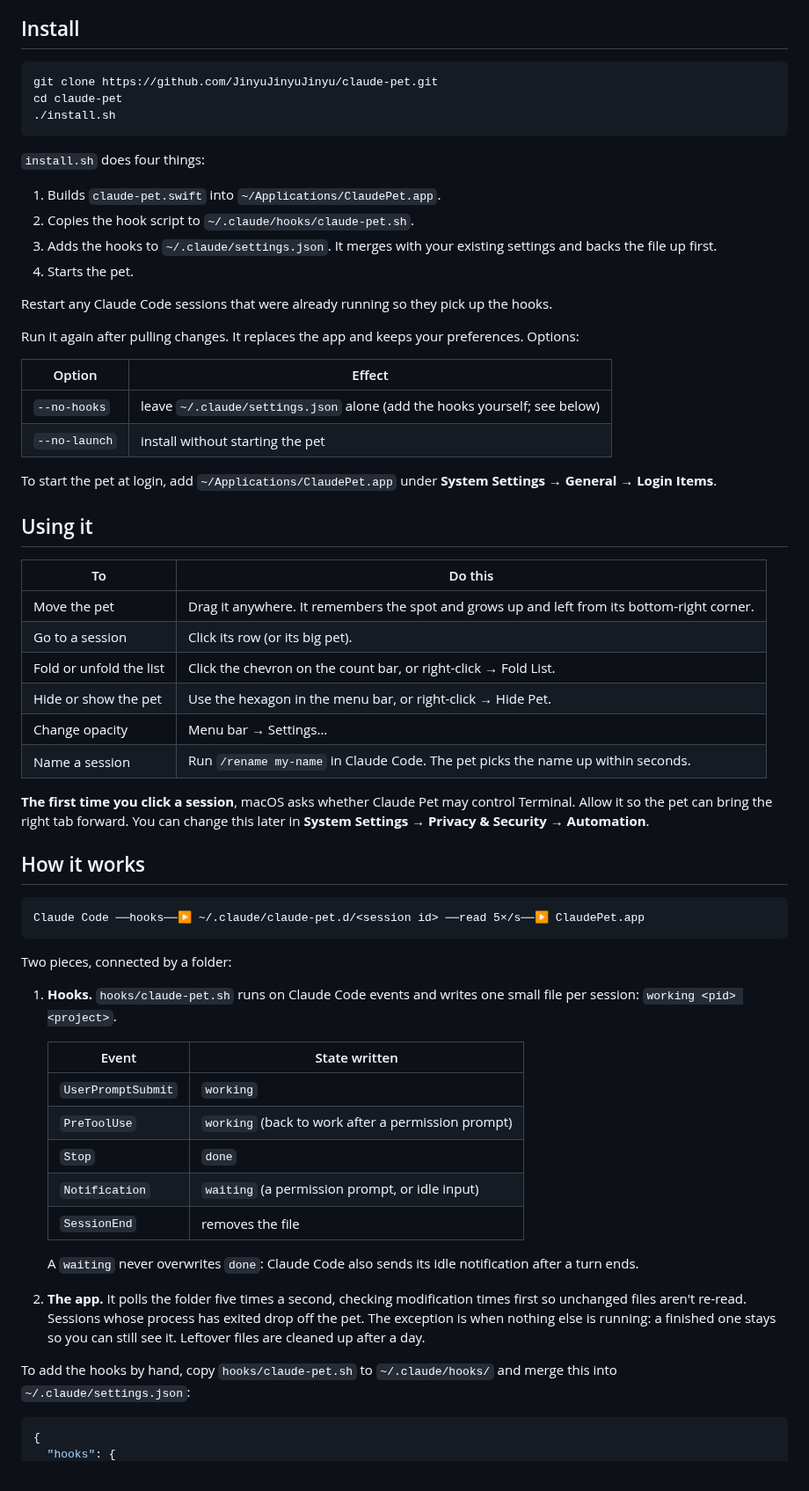
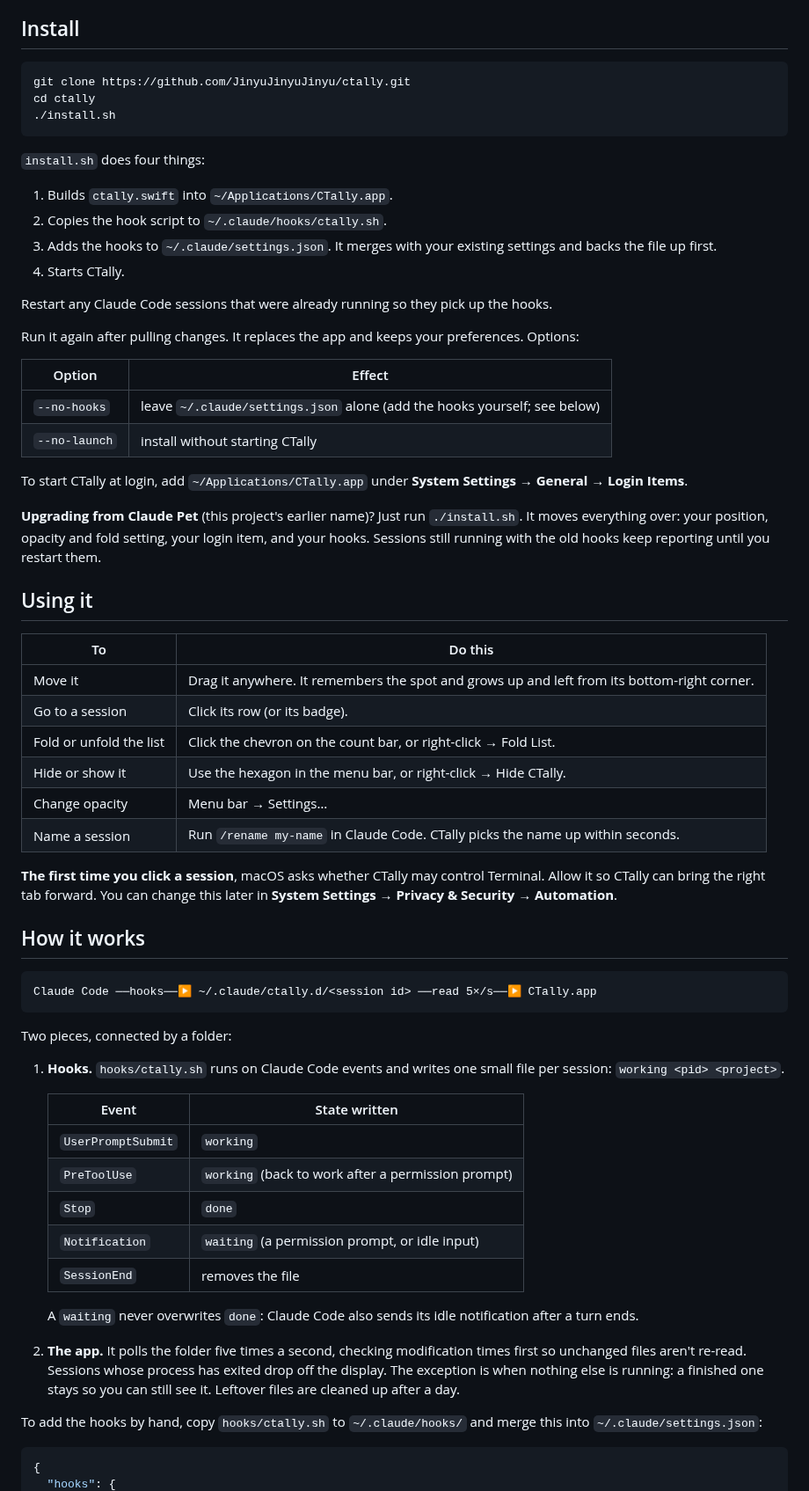
Before and after one commit to JinyuJinyuJinyu/ctally, a Markdown page: README.md, the part around one of its changes. Shown at 88% size. Rendered like a GitHub page.

````diff
--- a/README.md
+++ b/README.md
@@ -39,17 +42,17 @@ Every session gets a hexagon whose glyph and color say what it's doing:
 ## Install
 
 ```sh
-git clone https://github.com/JinyuJinyuJinyu/claude-pet.git
-cd claude-pet
+git clone https://github.com/JinyuJinyuJinyu/ctally.git
+cd ctally
 ./install.sh
 ```
 
 `install.sh` does four things:
 
-1. Builds `claude-pet.swift` into `~/Applications/ClaudePet.app`.
-2. Copies the hook script to `~/.claude/hooks/claude-pet.sh`.
+1. Builds `ctally.swift` into `~/Applications/CTally.app`.
+2. Copies the hook script to `~/.claude/hooks/ctally.sh`.
 3. Adds the hooks to `~/.claude/settings.json`. It merges with your existing settings and backs the file up first.
-4. Starts the pet.
+4. Starts CTally.
 
 Restart any Claude Code sessions that were already running so they pick up the hooks.
 
@@ -58,34 +61,37 @@ Run it again after pulling changes. It replaces the app and keeps your preferenc
 | Option | Effect |
 |---|---|
 | `--no-hooks` | leave `~/.claude/settings.json` alone (add the hooks yourself; see below) |
-| `--no-launch` | install without starting the pet |
+| `--no-launch` | install without starting CTally |
 
-To start the pet at login, add `~/Applications/ClaudePet.app` under
-**System Settings → General → Login Items**.
+To start CTally at login, add `~/Applications/CTally.app` under **System Settings → General → Login Items**.
+
+**Upgrading from Claude Pet** (this project's earlier name)? Just run `./install.sh`. It moves everything over:
+your position, opacity and fold setting, your login item, and your hooks. Sessions still running with the old
+hooks keep reporting until you restart them.
 
 ## Using it
 
 | To | Do this |
 |---|---|
-| Move the pet | Drag it anywhere. It remembers the spot and grows up and left from its bottom-right corner. |
-| Go to a session | Click its row (or its big pet). |
+| Move it | Drag it anywhere. It remembers the spot and grows up and left from its bottom-right corner. |
+| Go to a session | Click its row (or its badge). |
 | Fold or unfold the list | Click the chevron on the count bar, or right-click → Fold List. |
-| Hide or show the pet | Use the hexagon in the menu bar, or right-click → Hide Pet. |
+| Hide or show it | Use the hexagon in the menu bar, or right-click → Hide CTally. |
 | Change opacity | Menu bar → Settings… |
-| Name a session | Run `/rename my-name` in Claude Code. The pet picks the name up within seconds. |
+| Name a session | Run `/rename my-name` in Claude Code. CTally picks the name up within seconds. |
 
-**The first time you click a session**, macOS asks whether Claude Pet may control Terminal. Allow it so the
-pet can bring the right tab forward. You can change this later in **System Settings → Privacy & Security → Automation**.
+**The first time you click a session**, macOS asks whether CTally may control Terminal. Allow it so CTally can
+bring the right tab forward. You can change this later in **System Settings → Privacy & Security → Automation**.
 
 ## How it works
 
 ```
-Claude Code ──hooks──▶ ~/.claude/claude-pet.d/<session id> ──read 5×/s──▶ ClaudePet.app
+Claude Code ──hooks──▶ ~/.claude/ctally.d/<session id> ──read 5×/s──▶ CTally.app
 ```
 
 Two pieces, connected by a folder:
 
-1. **Hooks.** `hooks/claude-pet.sh` runs on Claude Code events and writes one small file per session:
+1. **Hooks.** `hooks/ctally.sh` runs on Claude Code events and writes one small file per session:
    `working <pid> <project>`.
 
    | Event | State written |
@@ -99,10 +105,10 @@ Two pieces, connected by a folder:
    A `waiting` never overwrites `done`: Claude Code also sends its idle notification after a turn ends.
 
 2. **The app.** It polls the folder five times a second, checking modification times first so unchanged files
-   aren't re-read. Sessions whose process has exited drop off the pet. The exception is when nothing else is
-   running: a finished one stays so you can still see it. Leftover files are cleaned up after a day.
+   aren't re-read. Sessions whose process has exited drop off the display. The exception is when nothing else
+   is running: a finished one stays so you can still see it. Leftover files are cleaned up after a day.
 
-To add the hooks by hand, copy `hooks/claude-pet.sh` to `~/.claude/hooks/` and merge this into
+To add the hooks by hand, copy `hooks/ctally.sh` to `~/.claude/hooks/` and merge this into
 `~/.claude/settings.json`:
 
 ```json
````
Also changed, not shown: other parts of README.md (+29 -26 lines), docs/settings.png, 10 other files.
